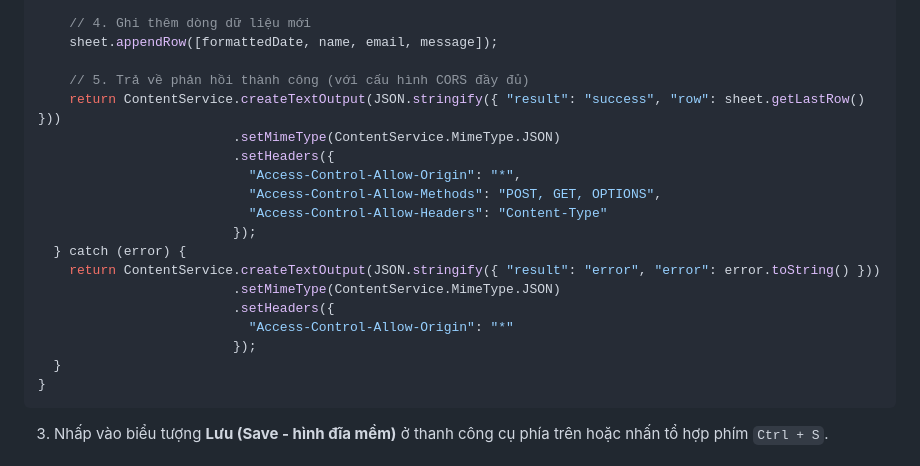
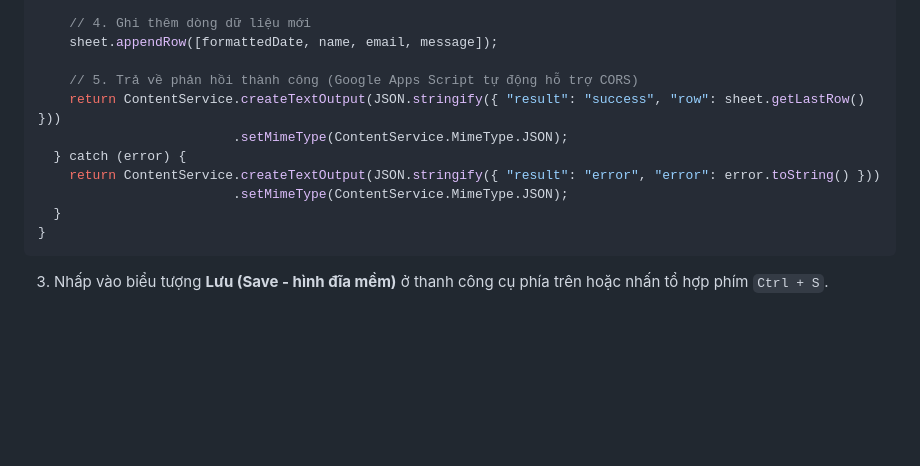
Before and after one commit to YangKoi/trggiang_personal-portfolio, a Markdown page: README.md, the part around the change. Rendered like a GitHub page; blank space fills up the shorter version.

Commit message:
docs: fix Google Apps Script sample code in README.md

````diff
--- a/README.md
+++ b/README.md
@@ -112,20 +112,12 @@ function doPost(e) {
     // 4. Ghi thêm dòng dữ liệu mới
     sheet.appendRow([formattedDate, name, email, message]);
 
-    // 5. Trả về phản hồi thành công (với cấu hình CORS đầy đủ)
+    // 5. Trả về phản hồi thành công (Google Apps Script tự động hỗ trợ CORS)
     return ContentService.createTextOutput(JSON.stringify({ "result": "success", "row": sheet.getLastRow() }))
-                         .setMimeType(ContentService.MimeType.JSON)
-                         .setHeaders({
-                           "Access-Control-Allow-Origin": "*",
-                           "Access-Control-Allow-Methods": "POST, GET, OPTIONS",
-                           "Access-Control-Allow-Headers": "Content-Type"
-                         });
+                         .setMimeType(ContentService.MimeType.JSON);
   } catch (error) {
     return ContentService.createTextOutput(JSON.stringify({ "result": "error", "error": error.toString() }))
-                         .setMimeType(ContentService.MimeType.JSON)
-                         .setHeaders({
-                           "Access-Control-Allow-Origin": "*"
-                         });
+                         .setMimeType(ContentService.MimeType.JSON);
   }
 }
 ```
````
